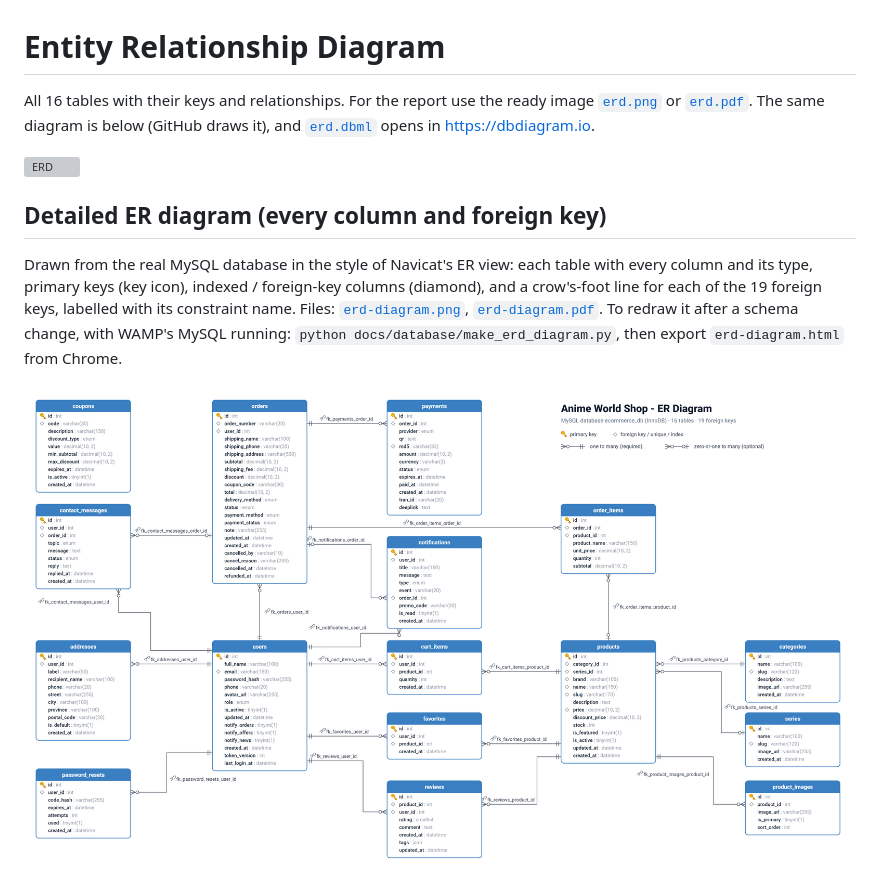
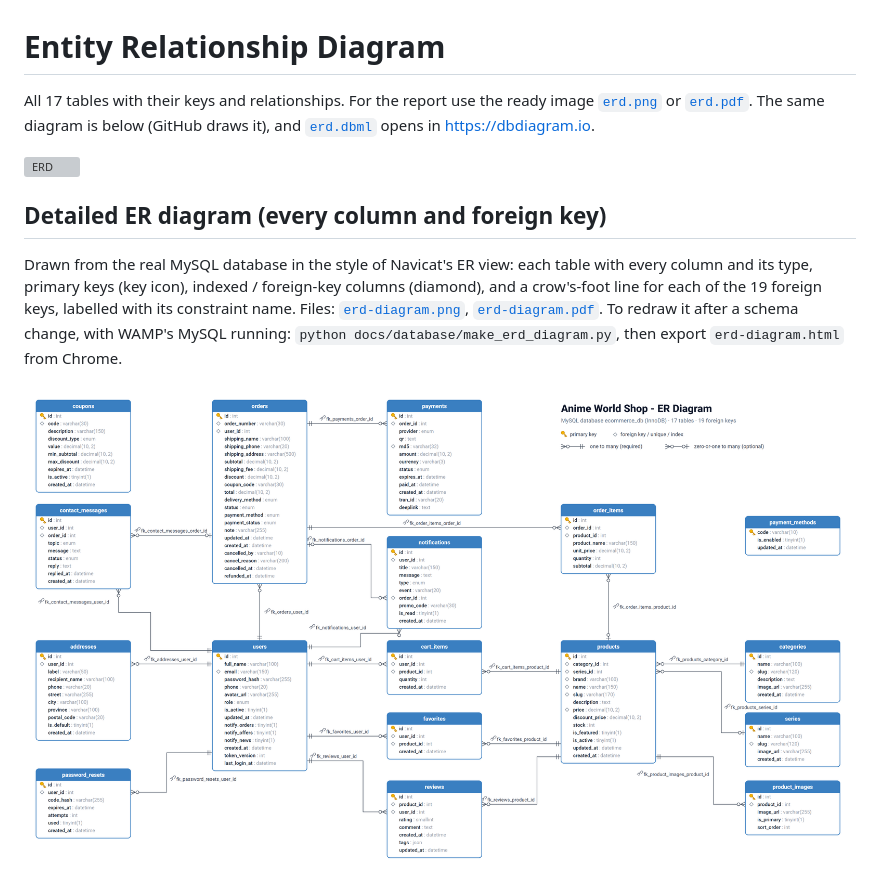
Before and after one commit to Vanchha16/MA_Final, a Markdown page: docs/database/ERD.md, the part around one of its changes. GitHub-like rendering; pictures changed too: docs/database/erd-diagram.png; grey boxes are pictures that could not be loaded.

```diff
--- a/docs/database/ERD.md
+++ b/docs/database/ERD.md
@@ -1,6 +1,6 @@
 # Entity Relationship Diagram
 
-All 16 tables with their keys and relationships. For the report use the ready
+All 17 tables with their keys and relationships. For the report use the ready
 image [`erd.png`](erd.png) or [`erd.pdf`](erd.pdf). The same diagram is below
 (GitHub draws it), and [`erd.dbml`](erd.dbml) opens in <https://dbdiagram.io>.
 
```
Also changed, not shown: other parts of docs/database/ERD.md (+5 -0 lines), docs/PROJECT_DOCUMENTATION.md (+2 -2 lines), 4 other files.
